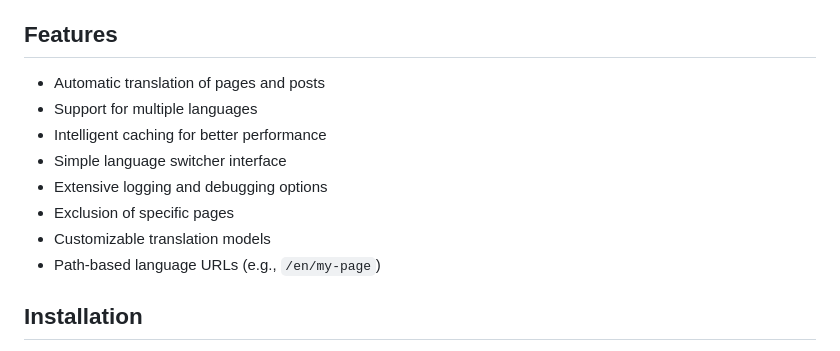
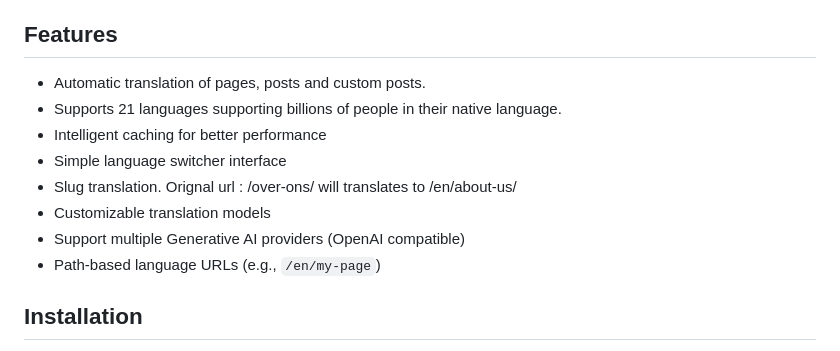
Before and after one commit to gerard-kanters/ai-translate, a Markdown page: README.md, the part around the change. Rendered like a GitHub page.

```diff
--- a/README.md
+++ b/README.md
@@ -19,13 +19,13 @@ This plugin leverages the power of Artificial Intelligence to provide seamless,
 
 ## Features
 
-- Automatic translation of pages and posts
-- Support for multiple languages
+- Automatic translation of pages, posts and custom posts.
+- Supports 21 languages supporting billions of people in their native language.
 - Intelligent caching for better performance
 - Simple language switcher interface
-- Extensive logging and debugging options
-- Exclusion of specific pages
+- Slug translation. Orignal url : /over-ons/ will translates to /en/about-us/
 - Customizable translation models
+- Support multiple Generative AI providers (OpenAI compatible)
 - Path-based language URLs (e.g., `/en/my-page`)
 
 ## Installation
```
